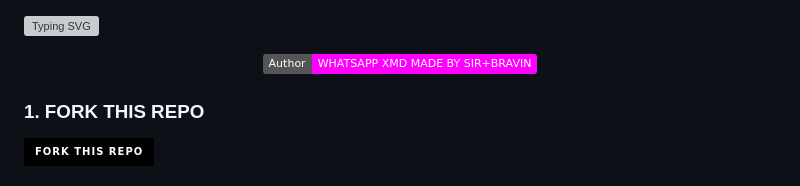
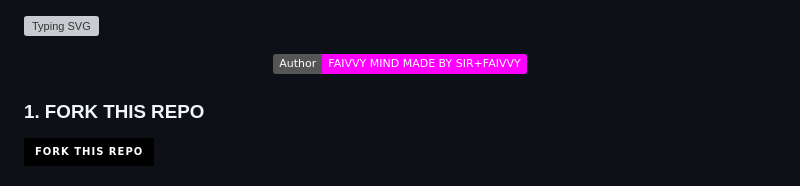
Before and after one commit to Creins/faivvy-mind, a Markdown page: README.md, the part around one of its changes. Drawn GitHub-style; badges without logos; grey boxes are pictures that could not be loaded.

```diff
--- a/README.md
+++ b/README.md
@@ -1,7 +1,7 @@
 <a href="https://git.io/typing-svg"><img src="https://readme-typing-svg.demolab.com?font=Black+Ops+One&size=100&pause=1000&color=8A2BE2&center=true&width=1000&height=200&lines=whatsapp-xmd" alt="Typing SVG" /></a>
 
 <p align="center">
-  <a href="https://github.com/pkdriller"><img title="Developer" src="https://img.shields.io/badge/Author-WHATSAPP%20XMD%20MADE%20BY%20SIR+BRAVIN-FF00FF.svg?style=big-square&logo=github" /></a>
+  <a href="https://github.com/pkdriller"><img title="Developer" src="https://img.shields.io/badge/Author-FAIVVY%20MIND%20MADE%20BY%20SIR+FAIVVY-FF00FF.svg?style=big-square&logo=github" /></a>
 </p>
 
 <div align="center">
```
Also changed, not shown: other parts of README.md (+1 -1 lines).
